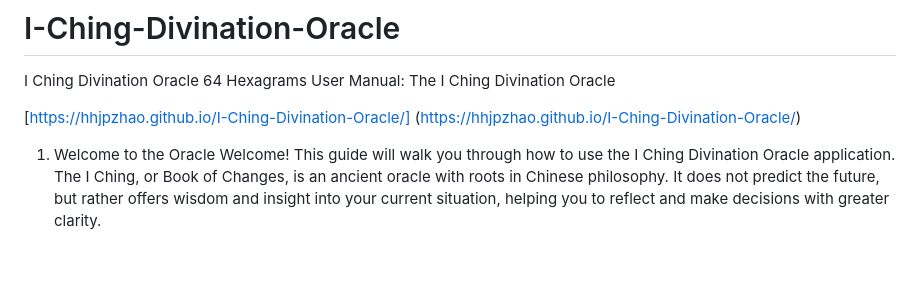
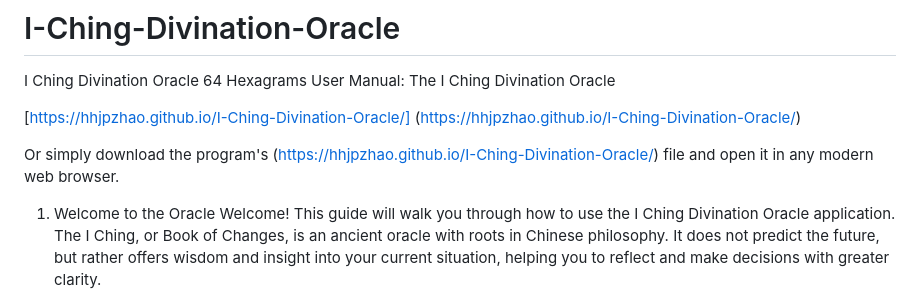
Before and after one commit to HHJPZhao/I-Ching-Divination-Oracle, a Markdown page: README.md, the part around the change. Drawn GitHub-style; blank space fills up the shorter version.

```diff
--- a/README.md
+++ b/README.md
@@ -3,6 +3,8 @@ I Ching Divination Oracle 64 Hexagrams
 User Manual: The I Ching Divination Oracle
 
 [https://hhjpzhao.github.io/I-Ching-Divination-Oracle/] (https://hhjpzhao.github.io/I-Ching-Divination-Oracle/)
+
+Or simply download the program's (https://hhjpzhao.github.io/I-Ching-Divination-Oracle/) file and open it in any modern web browser.
 
 1. Welcome to the Oracle
 Welcome! This guide will walk you through how to use the I Ching Divination Oracle application. The I Ching, or Book of Changes, is an ancient oracle with roots in Chinese philosophy. It does not predict the future, but rather offers wisdom and insight into your current situation, helping you to reflect and make decisions with greater clarity.
```
